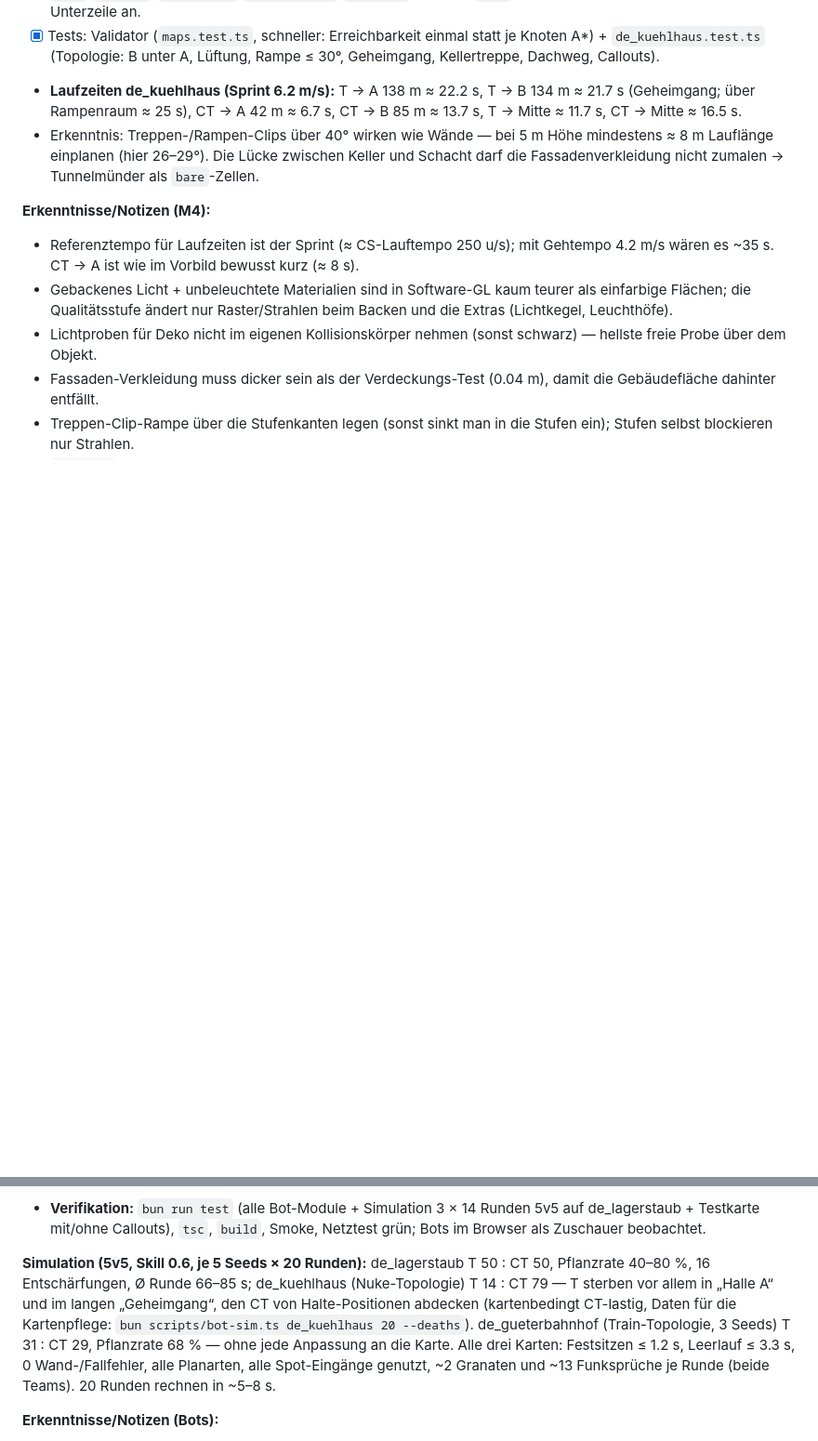
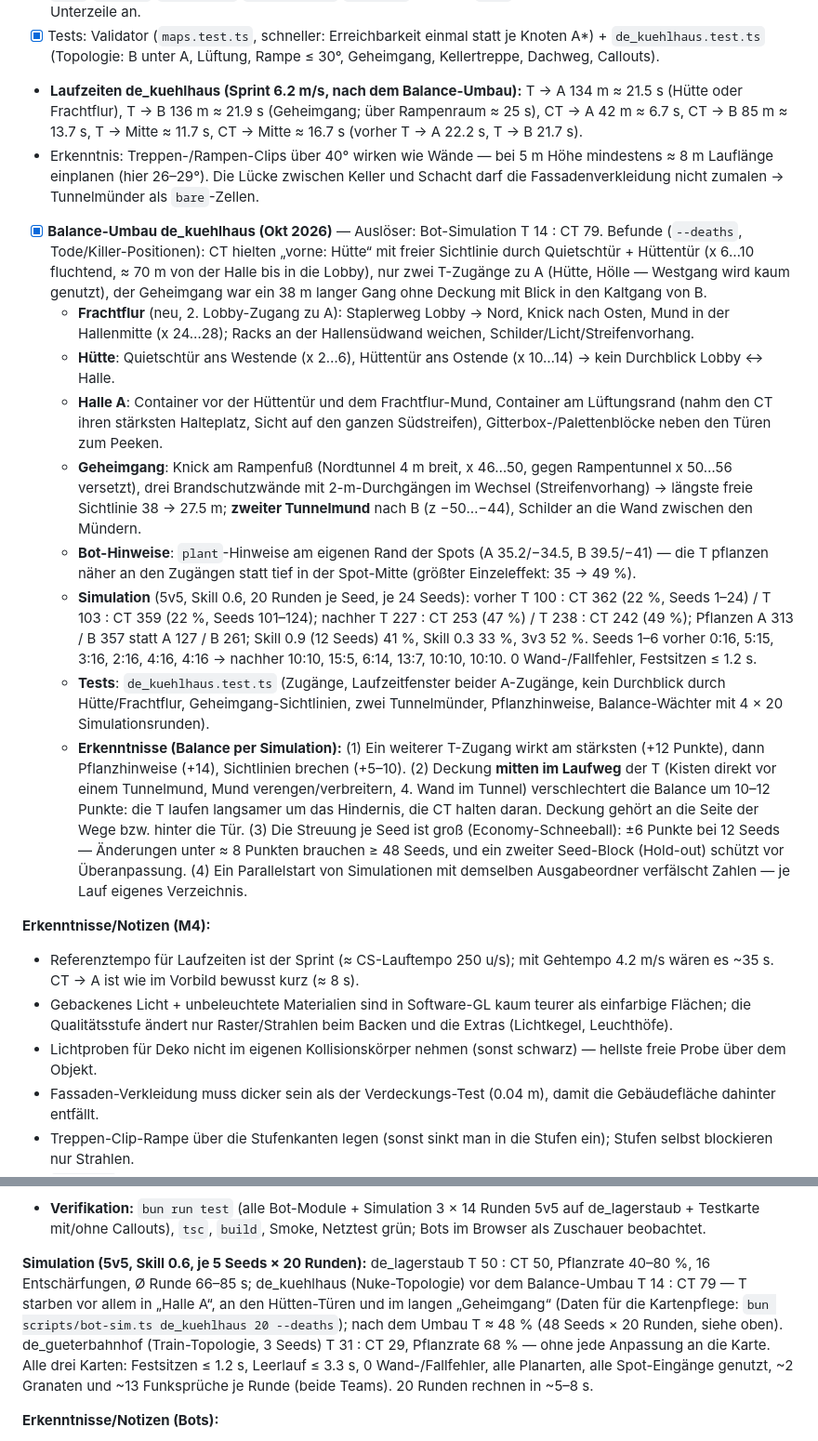
Before and after one commit to timo-hoen-ias/cs_warehouse1.6, a Markdown page: IMPLEMENTIERUNGSPLAN.md, 2 parts joined by grey strips. Shown at 93% size. GitHub-like rendering; blank space fills up the shorter version.

Commit message:
Plan und Kartenformat: Balance-Umbau de_kuehlhaus (Simulation vorher/nachher, Erkenntnisse)
Co-Authored-By: Claude Opus 5.5 <noreply@anthropic.com>
Claude-Session: https://claude.ai/code/session_01LAhM6mKc465dZQ8EBQ3rch

```diff
--- a/IMPLEMENTIERUNGSPLAN.md
+++ b/IMPLEMENTIERUNGSPLAN.md
@@ -183,8 +183,17 @@ Auslöser: „die Models müssen passen“. Systematische Prüfung statt Augenma
 - [x] Nuke-Topologie: Außenbereich/Silos, Garage (+ Garagenflur, Garagendach), Haupteingang, Lobby (Mitte), Hütte (Quietschtür), Westgang, Halle A (Himmel/Hölle, Spot A „Serverschrank A“ an der Kältemaschine), Rampenraum, Lüftung (Treppenschacht A ↔ B), Keller B (Datenraum „Serverschrank B“, Tiefkühllager), Geheimgang, CT-Spawn mit Kontrollraum/Kellertreppe, Mini, Westdach/Dachweg.
 - [x] Engine-Erweiterungen (generisch, getestet): `CellKind.bottom/bare/roofWalk` (mehrstöckige Pläne, unverkleidete Tunnelmünder, begehbare Dächer ohne Sturz), Materialien `panel` (Sandwichpaneel) und `frost`, Decal `frost`, Deko `tank`/`tankDome`/`stripCurtain`/`compressor`/`condenser`, Requisiten `silo`/`chiller`/`compressor`/`stripCurtain`/`rollCage` + Option `cold` (Tiefkühlware), Schilder passen die Unterzeile an.
 - [x] Tests: Validator (`maps.test.ts`, schneller: Erreichbarkeit einmal statt je Knoten A*) + `de_kuehlhaus.test.ts` (Topologie: B unter A, Lüftung, Rampe ≤ 30°, Geheimgang, Kellertreppe, Dachweg, Callouts).
-- **Laufzeiten de_kuehlhaus (Sprint 6.2 m/s):** T → A 138 m ≈ 22.2 s, T → B 134 m ≈ 21.7 s (Geheimgang; über Rampenraum ≈ 25 s), CT → A 42 m ≈ 6.7 s, CT → B 85 m ≈ 13.7 s, T → Mitte ≈ 11.7 s, CT → Mitte ≈ 16.5 s.
+- **Laufzeiten de_kuehlhaus (Sprint 6.2 m/s, nach dem Balance-Umbau):** T → A 134 m ≈ 21.5 s (Hütte oder Frachtflur), T → B 136 m ≈ 21.9 s (Geheimgang; über Rampenraum ≈ 25 s), CT → A 42 m ≈ 6.7 s, CT → B 85 m ≈ 13.7 s, T → Mitte ≈ 11.7 s, CT → Mitte ≈ 16.7 s (vorher T → A 22.2 s, T → B 21.7 s).
 - Erkenntnis: Treppen-/Rampen-Clips über 40° wirken wie Wände — bei 5 m Höhe mindestens ≈ 8 m Lauflänge einplanen (hier 26–29°). Die Lücke zwischen Keller und Schacht darf die Fassadenverkleidung nicht zumalen → Tunnelmünder als `bare`-Zellen.
+- [x] **Balance-Umbau de_kuehlhaus (Okt 2026)** — Auslöser: Bot-Simulation T 14 : CT 79. Befunde (`--deaths`, Tode/Killer-Positionen): CT hielten „vorne: Hütte“ mit freier Sichtlinie durch Quietschtür + Hüttentür (x 6…10 fluchtend, ≈ 70 m von der Halle bis in die Lobby), nur zwei T-Zugänge zu A (Hütte, Hölle — Westgang wird kaum genutzt), der Geheimgang war ein 38 m langer Gang ohne Deckung mit Blick in den Kaltgang von B.
+  - **Frachtflur** (neu, 2. Lobby-Zugang zu A): Staplerweg Lobby → Nord, Knick nach Osten, Mund in der Hallenmitte (x 24…28); Racks an der Hallensüdwand weichen, Schilder/Licht/Streifenvorhang.
+  - **Hütte**: Quietschtür ans Westende (x 2…6), Hüttentür ans Ostende (x 10…14) → kein Durchblick Lobby ↔ Halle.
+  - **Halle A**: Container vor der Hüttentür und dem Frachtflur-Mund, Container am Lüftungsrand (nahm den CT ihren stärksten Halteplatz, Sicht auf den ganzen Südstreifen), Gitterbox-/Palettenblöcke neben den Türen zum Peeken.
+  - **Geheimgang**: Knick am Rampenfuß (Nordtunnel 4 m breit, x 46…50, gegen Rampentunnel x 50…56 versetzt), drei Brandschutzwände mit 2-m-Durchgängen im Wechsel (Streifenvorhang) → längste freie Sichtlinie 38 → 27.5 m; **zweiter Tunnelmund** nach B (z −50…−44), Schilder an die Wand zwischen den Mündern.
+  - **Bot-Hinweise**: `plant`-Hinweise am eigenen Rand der Spots (A 35.2/−34.5, B 39.5/−41) — die T pflanzen näher an den Zugängen statt tief in der Spot-Mitte (größter Einzeleffekt: 35 → 49 %).
+  - **Simulation** (5v5, Skill 0.6, 20 Runden je Seed, je 24 Seeds): vorher T 100 : CT 362 (22 %, Seeds 1–24) / T 103 : CT 359 (22 %, Seeds 101–124); nachher T 227 : CT 253 (47 %) / T 238 : CT 242 (49 %); Pflanzen A 313 / B 357 statt A 127 / B 261; Skill 0.9 (12 Seeds) 41 %, Skill 0.3 33 %, 3v3 52 %. Seeds 1–6 vorher 0:16, 5:15, 3:16, 2:16, 4:16, 4:16 → nachher 10:10, 15:5, 6:14, 13:7, 10:10, 10:10. 0 Wand-/Fallfehler, Festsitzen ≤ 1.2 s.
+  - **Tests**: `de_kuehlhaus.test.ts` (Zugänge, Laufzeitfenster beider A-Zugänge, kein Durchblick durch Hütte/Frachtflur, Geheimgang-Sichtlinien, zwei Tunnelmünder, Pflanzhinweise, Balance-Wächter mit 4 × 20 Simulationsrunden).
+  - **Erkenntnisse (Balance per Simulation):** (1) Ein weiterer T-Zugang wirkt am stärksten (+12 Punkte), dann Pflanzhinweise (+14), Sichtlinien brechen (+5–10). (2) Deckung **mitten im Laufweg** der T (Kisten direkt vor einem Tunnelmund, Mund verengen/verbreitern, 4. Wand im Tunnel) verschlechtert die Balance um 10–12 Punkte: die T laufen langsamer um das Hindernis, die CT halten daran. Deckung gehört an die Seite der Wege bzw. hinter die Tür. (3) Die Streuung je Seed ist groß (Economy-Schneeball): ±6 Punkte bei 12 Seeds — Änderungen unter ≈ 8 Punkten brauchen ≥ 48 Seeds, und ein zweiter Seed-Block (Hold-out) schützt vor Überanpassung. (4) Ein Parallelstart von Simulationen mit demselben Ausgabeordner verfälscht Zahlen — je Lauf eigenes Verzeichnis.
 
 **Erkenntnisse/Notizen (M4):**
 - Referenztempo für Laufzeiten ist der Sprint (≈ CS-Lauftempo 250 u/s); mit Gehtempo 4.2 m/s wären es ~35 s. CT → A ist wie im Vorbild bewusst kurz (≈ 8 s).
@@ -230,7 +239,7 @@ Alles pure Logik in `src/logic/bot*.ts` (kartenunabhängig, getestet); der Drive
 - [x] **Driver**: alter `tickBot`/`botMove`/`decideBot` ersetzt durch `BotSystem`; Ereignisse (Schuss, Treffer, Kill, Explosion) gehen an die Bots, Bots ducken sichtbar (Pose `c`, Hitbox), Funk als Team-Chat, Blendung mit Blickrichtung inkl. Neigung; Debug `__bots()` (Rolle/Auftrag/Zustand), `__botPlan()`
 - **Verifikation:** `bun run test` (alle Bot-Module + Simulation 3 × 14 Runden 5v5 auf de_lagerstaub + Testkarte mit/ohne Callouts), `tsc`, `build`, Smoke, Netztest grün; Bots im Browser als Zuschauer beobachtet.
 
-**Simulation (5v5, Skill 0.6, je 5 Seeds × 20 Runden):** de_lagerstaub T 50 : CT 50, Pflanzrate 40–80 %, 16 Entschärfungen, Ø Runde 66–85 s; de_kuehlhaus (Nuke-Topologie) T 14 : CT 79 — T sterben vor allem in „Halle A“ und im langen „Geheimgang“, den CT von Halte-Positionen abdecken (kartenbedingt CT-lastig, Daten für die Kartenpflege: `bun scripts/bot-sim.ts de_kuehlhaus 20 --deaths`). de_gueterbahnhof (Train-Topologie, 3 Seeds) T 31 : CT 29, Pflanzrate 68 % — ohne jede Anpassung an die Karte. Alle drei Karten: Festsitzen ≤ 1.2 s, Leerlauf ≤ 3.3 s, 0 Wand-/Fallfehler, alle Planarten, alle Spot-Eingänge genutzt, ~2 Granaten und ~13 Funksprüche je Runde (beide Teams). 20 Runden rechnen in ~5–8 s.
+**Simulation (5v5, Skill 0.6, je 5 Seeds × 20 Runden):** de_lagerstaub T 50 : CT 50, Pflanzrate 40–80 %, 16 Entschärfungen, Ø Runde 66–85 s; de_kuehlhaus (Nuke-Topologie) vor dem Balance-Umbau T 14 : CT 79 — T starben vor allem in „Halle A“, an den Hütten-Türen und im langen „Geheimgang“ (Daten für die Kartenpflege: `bun scripts/bot-sim.ts de_kuehlhaus 20 --deaths`); nach dem Umbau T ≈ 48 % (48 Seeds × 20 Runden, siehe oben). de_gueterbahnhof (Train-Topologie, 3 Seeds) T 31 : CT 29, Pflanzrate 68 % — ohne jede Anpassung an die Karte. Alle drei Karten: Festsitzen ≤ 1.2 s, Leerlauf ≤ 3.3 s, 0 Wand-/Fallfehler, alle Planarten, alle Spot-Eingänge genutzt, ~2 Granaten und ~13 Funksprüche je Runde (beide Teams). 20 Runden rechnen in ~5–8 s.
 
 **Erkenntnisse/Notizen (Bots):**
 - Float32-Distanzfelder im Dijkstra führen zu endlosem Neu-Einreihen (Rundung) → intern Float64.
```
Also changed, not shown: docs/KARTENFORMAT.md (+4 -0 lines).
